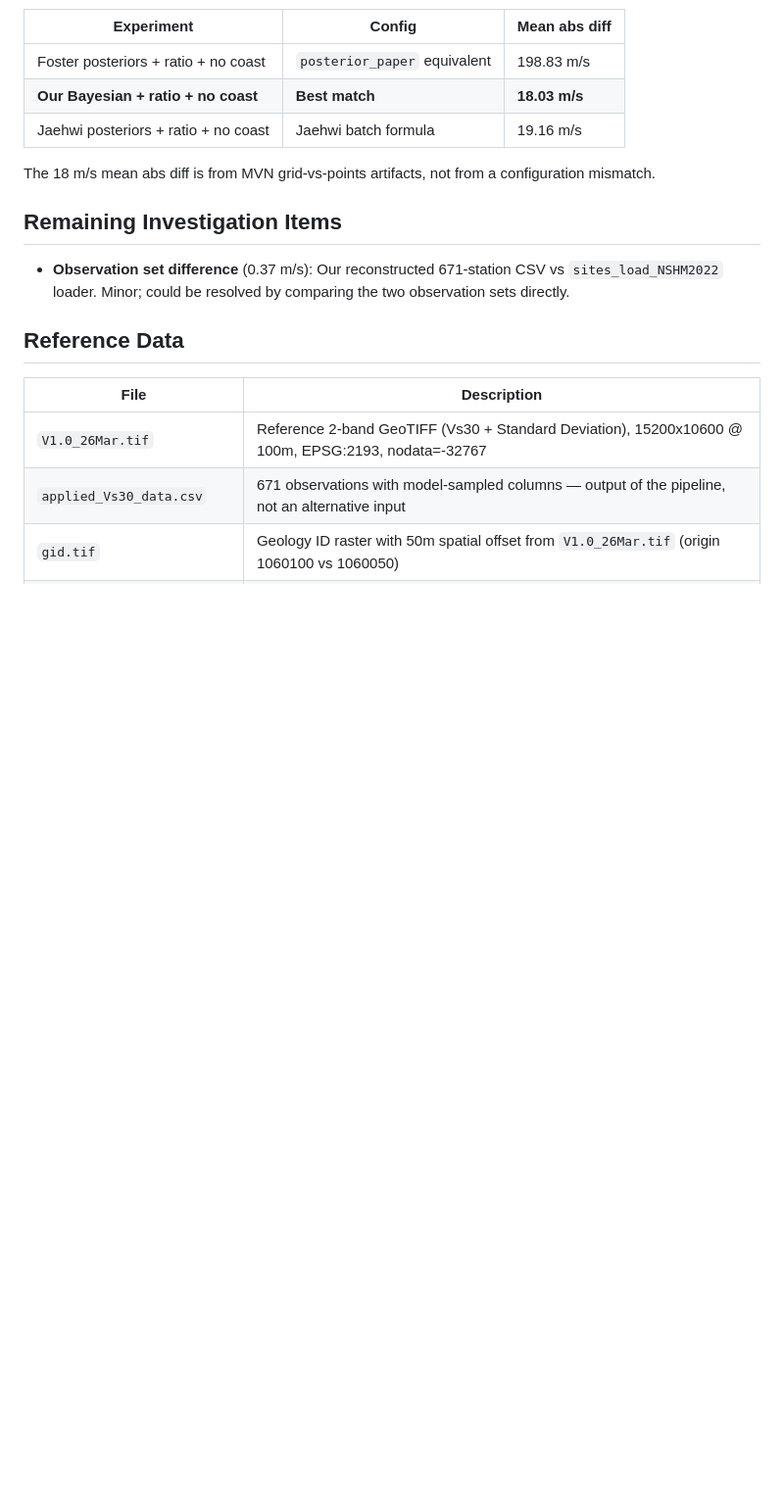
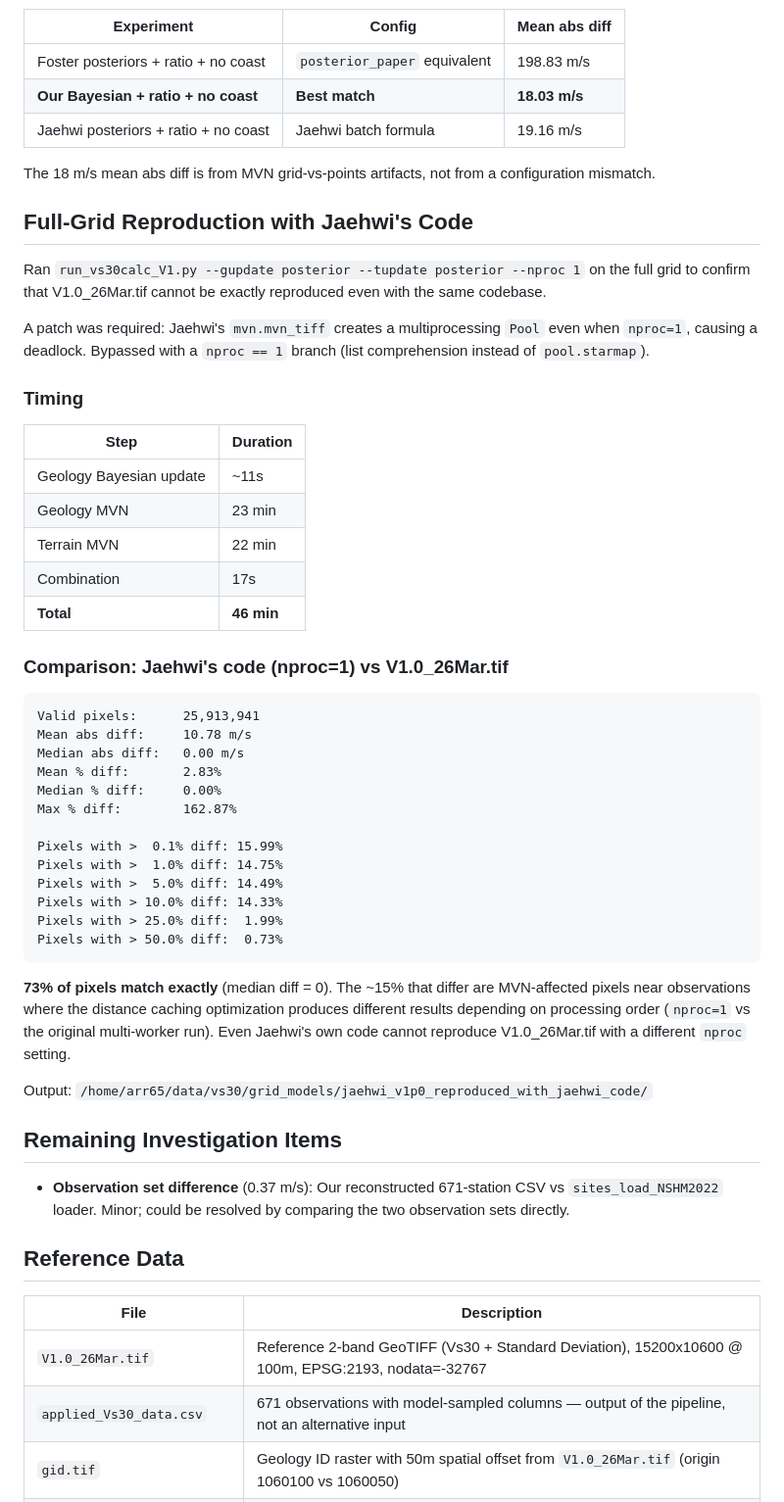
Before and after one commit to ucgmsim/Vs30, a Markdown page: dev/jaehwi_v1p0_reproduction_investigation.md, the part around the change. Shown at 98% size. GitHub-like rendering; blank space fills up the shorter version.

Commit message:
document full-grid reproduction: Jaehwi's code cannot reproduce V1.0_26Mar.tif either
Even with the same codebase and nproc=1, 15% of pixels (MVN-affected
near observations) differ by ~2.8% due to float32/caching artifacts
that depend on processing order. Confirms our pipeline reproduces the
intended model correctly.

Co-Authored-By: Claude Opus 4.6 <noreply@anthropic.com>

````diff
--- a/dev/jaehwi_v1p0_reproduction_investigation.md
+++ b/dev/jaehwi_v1p0_reproduction_investigation.md
@@ -94,6 +94,52 @@ Test setup: 200 randomly sampled points from the Wellington test subgrid
 The 18 m/s mean abs diff is from MVN grid-vs-points artifacts, not from a
 configuration mismatch.
 
+## Full-Grid Reproduction with Jaehwi's Code
+
+Ran `run_vs30calc_V1.py --gupdate posterior --tupdate posterior --nproc 1` on the
+full grid to confirm that V1.0_26Mar.tif cannot be exactly reproduced even with
+the same codebase.
+
+A patch was required: Jaehwi's `mvn.mvn_tiff` creates a multiprocessing `Pool`
+even when `nproc=1`, causing a deadlock. Bypassed with a `nproc == 1` branch
+(list comprehension instead of `pool.starmap`).
+
+### Timing
+
+| Step | Duration |
+|------|----------|
+| Geology Bayesian update | ~11s |
+| Geology MVN | 23 min |
+| Terrain MVN | 22 min |
+| Combination | 17s |
+| **Total** | **46 min** |
+
+### Comparison: Jaehwi's code (nproc=1) vs V1.0_26Mar.tif
+
+```
+Valid pixels:      25,913,941
+Mean abs diff:     10.78 m/s
+Median abs diff:   0.00 m/s
+Mean % diff:       2.83%
+Median % diff:     0.00%
+Max % diff:        162.87%
+
+Pixels with >  0.1% diff: 15.99%
+Pixels with >  1.0% diff: 14.75%
+Pixels with >  5.0% diff: 14.49%
+Pixels with > 10.0% diff: 14.33%
+Pixels with > 25.0% diff:  1.99%
+Pixels with > 50.0% diff:  0.73%
+```
+
+**73% of pixels match exactly** (median diff = 0). The ~15% that differ are
+MVN-affected pixels near observations where the distance caching optimization
+produces different results depending on processing order (`nproc=1` vs the
+original multi-worker run). Even Jaehwi's own code cannot reproduce
+V1.0_26Mar.tif with a different `nproc` setting.
+
+Output: `/home/arr65/data/vs30/grid_models/jaehwi_v1p0_reproduced_with_jaehwi_code/`
+
 ## Remaining Investigation Items
 
 - **Observation set difference** (0.37 m/s): Our reconstructed 671-station CSV
````
